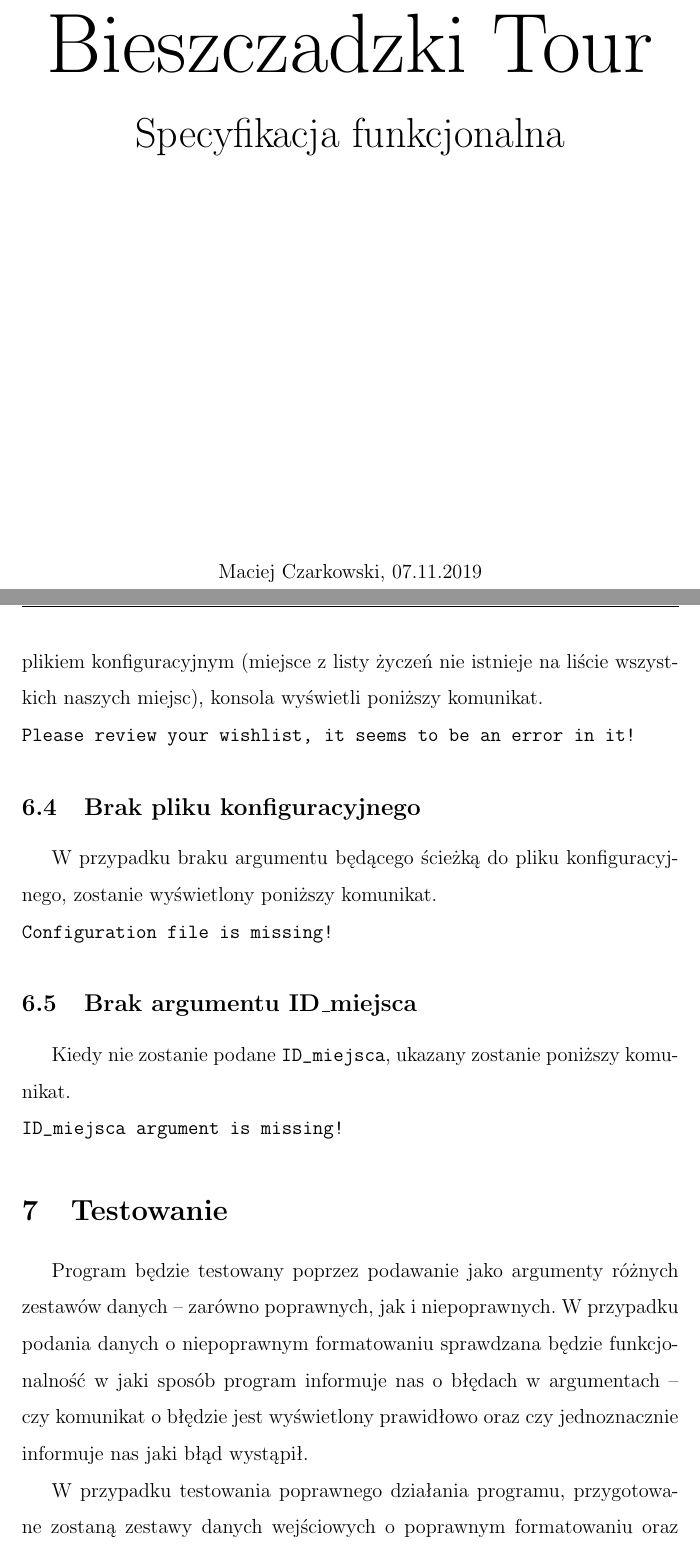
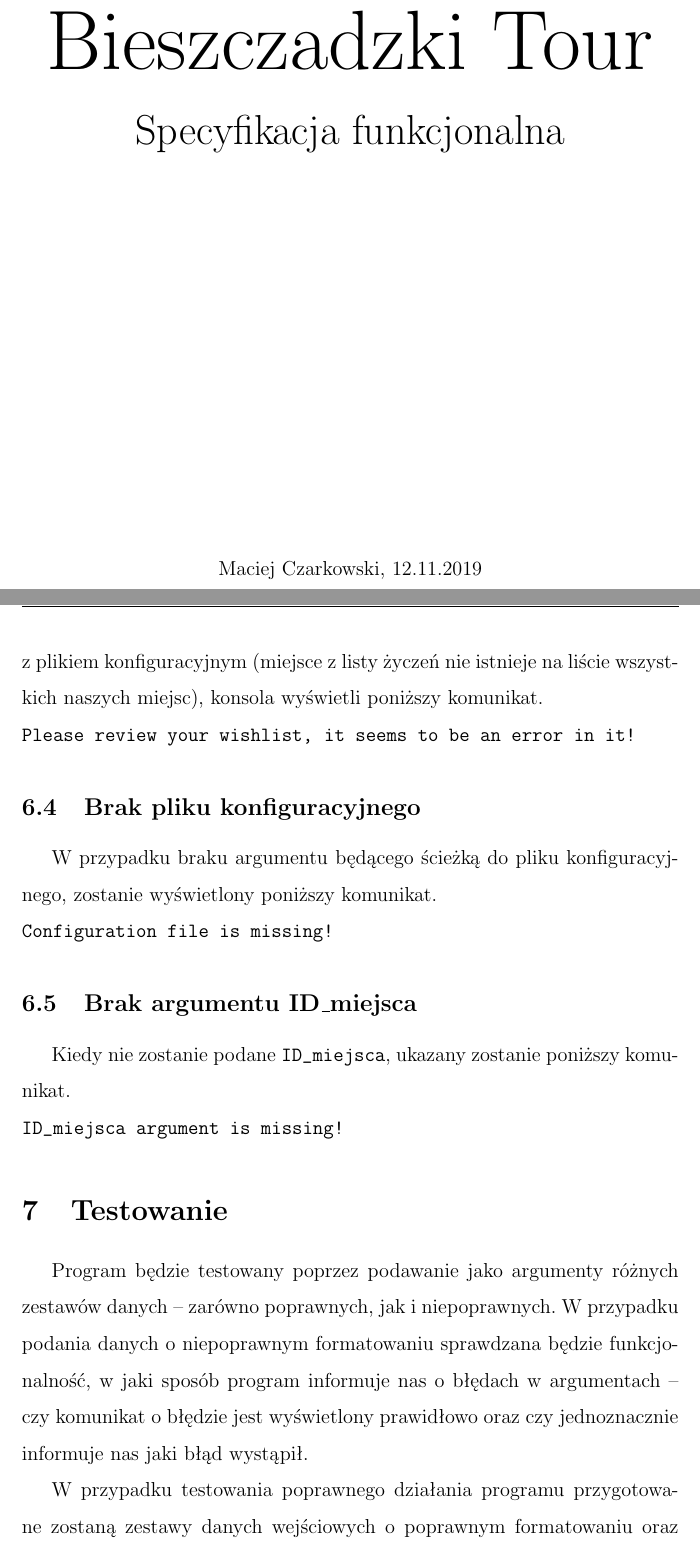
Before and after one commit to czarkom/Bieszczadzki_Tour, a LaTeX document (Specyfikacja_Funkcjonalna/Specyfikacja funkcjonalna Bieszczadzki Tour.tex): two parts of pages 1 and 9 of 9, joined at a grey line, cut so that both start at the same text. Compiled offline with pdfLaTeX.

Commit message:
functional specification finished

```diff
--- a/Specyfikacja_Funkcjonalna/Specyfikacja funkcjonalna Bieszczadzki Tour.tex
+++ b/Specyfikacja_Funkcjonalna/Specyfikacja funkcjonalna Bieszczadzki Tour.tex
@@ -14,7 +14,7 @@
 \pagestyle{fancy}
 \fancyhf[]{}
 \linespread{1.5}
-\setlength\headheight{30pt}
+\setlength\headheight{14.5pt}
 \cfoot{Strona \thepage \hspace{1pt} z \pageref{LastPage}}
 \renewcommand\contentsname{}
 \chead{Bieszczadzki Tour -- specyfikacja funkcjonalna -- Maciej Czarkowski}
@@ -29,7 +29,7 @@
 \end{center}
 \vspace*{\fill}
 \begin{center}
-Maciej Czarkowski, 07.11.2019
+Maciej Czarkowski, 12.11.2019
 \end{center}
 \end{titlepage}
 \clearpage
@@ -90,7 +90,7 @@ Jeśli plik konfiguracyjny będzie zawierał niepoprawnie sformatowane dane, w j
 Jeśli pole \path{ID_miejsca}, podane jako argument, będzie sformatowane nieprawidłowo lub jeśli nie będzie miało swojego odpowiednika w pliku konfiguracyjnym, wyświetlony zostanie poniższy komunikat.\\
 \path{You've passed ID_miejsca argument wrongly, please correct it.}
 \subsection{Błąd w Liście Życzeń}
-W przypadku gdy plik \path{wishlist.txt} będzie sformatowany niezgodnie z wymaganym schematem, bądź jeśli dane w nim zawarte nie będą zgodne z plikiem konfiguracyjnym (miejsce z listy życzeń nie istnieje na liście wszystkich naszych miejsc), konsola wyświetli poniższy komunikat.\\
+W przypadku gdy plik \path{wishlist.txt} będzie sformatowany niezgodnie z~wymaganym schematem, bądź jeśli dane w nim zawarte nie będą zgodne z~plikiem konfiguracyjnym (miejsce z listy życzeń nie istnieje na liście wszystkich naszych miejsc), konsola wyświetli poniższy komunikat.\\
 \path{Please review your wishlist, it seems to be an error in it!}
 \subsection{Brak pliku konfiguracyjnego}
 W przypadku braku argumentu będącego ścieżką do pliku konfiguracyjnego, zostanie wyświetlony poniższy komunikat.\\
@@ -99,6 +99,6 @@ W przypadku braku argumentu będącego ścieżką do pliku konfiguracyjnego, zos
 Kiedy nie zostanie podane \path{ID_miejsca}, ukazany zostanie poniższy komunikat.\\
 \path{ID_miejsca argument is missing!}
 \section{Testowanie}
-Program będzie testowany poprzez podawanie jako argumenty różnych zestawów danych -- zarówno poprawnych, jak i niepoprawnych. W przypadku podania danych o niepoprawnym formatowaniu sprawdzana będzie funkcjonalność w jaki sposób program informuje nas o błędach w argumentach -- czy komunikat o błędzie jest wyświetlony prawidłowo oraz czy jednoznacznie informuje nas jaki błąd wystąpił.\\
-\indent W przypadku testowania poprawnego działania programu, przygotowane zostaną zestawy danych wejściowych o poprawnym formatowaniu oraz o~wiadomym poprawnym wyniku działania programu. Po wykonaniu programu, dane z pliku wynikowego zostaną porównane z wynikiem oczekiwanym, co pozwoli nam stwierdzić czy program zadziałał prawidłowo.
+Program będzie testowany poprzez podawanie jako argumenty różnych zestawów danych -- zarówno poprawnych, jak i niepoprawnych. W przypadku podania danych o niepoprawnym formatowaniu sprawdzana będzie funkcjonalność, w jaki sposób program informuje nas o błędach w argumentach -- czy komunikat o błędzie jest wyświetlony prawidłowo oraz czy jednoznacznie informuje nas jaki błąd wystąpił.\\
+\indent W przypadku testowania poprawnego działania programu przygotowane zostaną zestawy danych wejściowych o poprawnym formatowaniu oraz o~wiadomym poprawnym wyniku działania programu. Po wykonaniu programu, dane z pliku wynikowego zostaną porównane z wynikiem oczekiwanym, co pozwoli nam stwierdzić czy program zadziałał prawidłowo.
 \end{document}
```
Also changed, not shown: Specyfikacja_Funkcjonalna/Specyfikacja funkcjonalna Bieszczadzki Tour.pdf, 2 other files.
